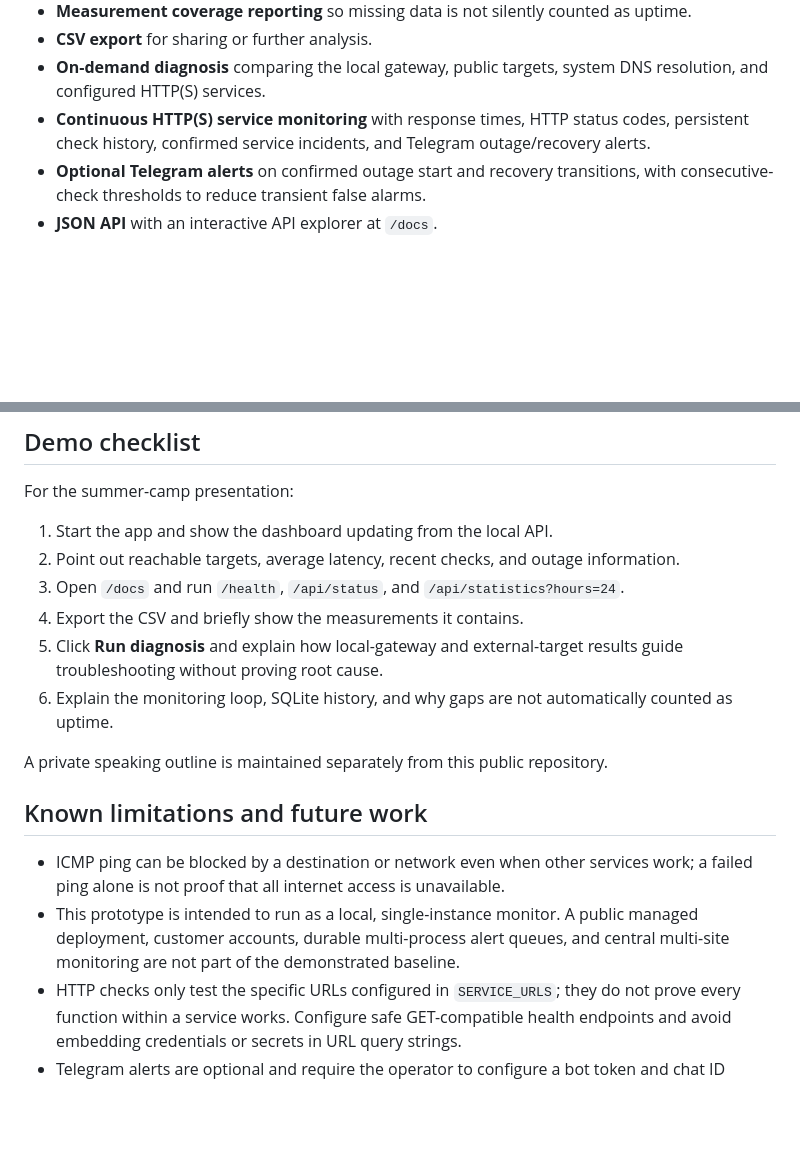
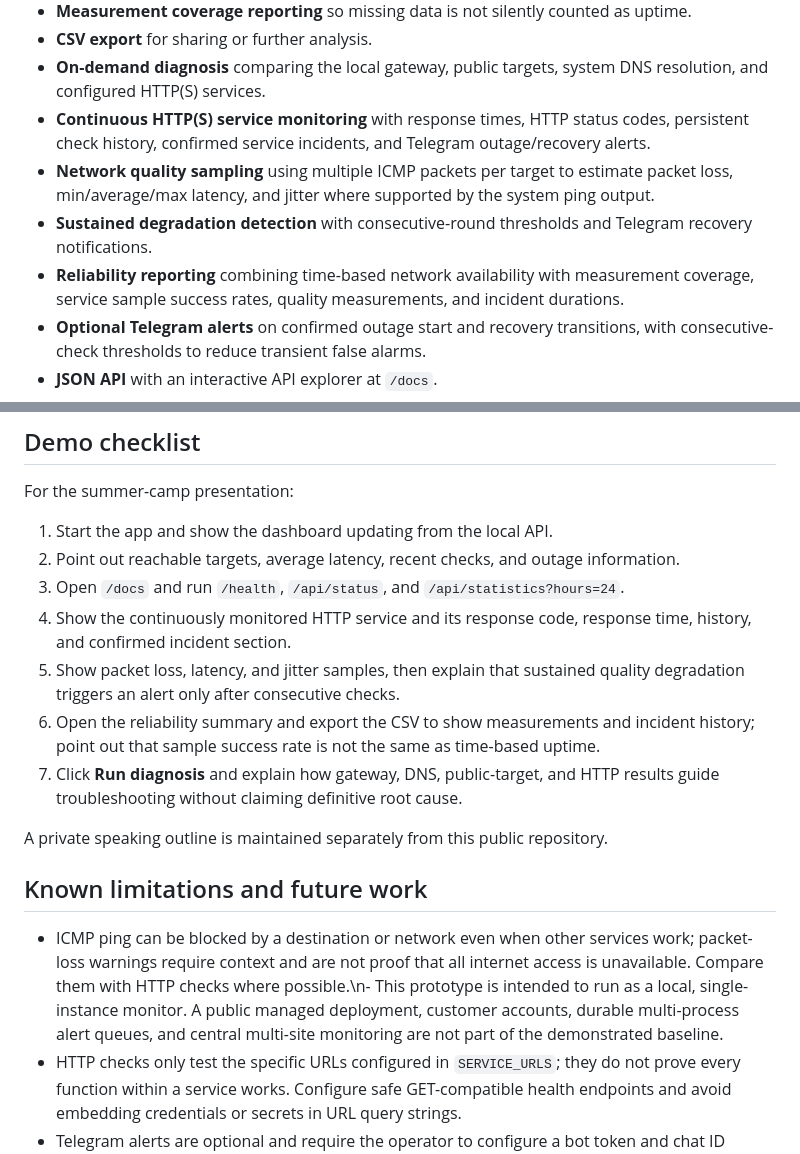
Before and after one commit to Ezra2121-et/ethionet-pulse, a Markdown page: README.md, 2 parts joined by grey strips. Drawn GitHub-style; blank space fills up the shorter version.

Commit message:
Document network quality monitoring and reliability reports

```diff
--- a/README.md
+++ b/README.md
@@ -22,6 +22,9 @@ Unstable connectivity can interrupt day-to-day work, but small organizations may
 - **CSV export** for sharing or further analysis.
 - **On-demand diagnosis** comparing the local gateway, public targets, system DNS resolution, and configured HTTP(S) services.
 - **Continuous HTTP(S) service monitoring** with response times, HTTP status codes, persistent check history, confirmed service incidents, and Telegram outage/recovery alerts.
+- **Network quality sampling** using multiple ICMP packets per target to estimate packet loss, min/average/max latency, and jitter where supported by the system ping output.
+- **Sustained degradation detection** with consecutive-round thresholds and Telegram recovery notifications.
+- **Reliability reporting** combining time-based network availability with measurement coverage, service sample success rates, quality measurements, and incident durations.
 - **Optional Telegram alerts** on confirmed outage start and recovery transitions, with consecutive-check thresholds to reduce transient false alarms.
 - **JSON API** with an interactive API explorer at `/docs`.
 - **Lightweight local deployment** with Python and a local database.
@@ -158,16 +161,16 @@ For the summer-camp presentation:
 1. Start the app and show the dashboard updating from the local API.
 2. Point out reachable targets, average latency, recent checks, and outage information.
 3. Open `/docs` and run `/health`, `/api/status`, and `/api/statistics?hours=24`.
-4. Export the CSV and briefly show the measurements it contains.
-5. Click **Run diagnosis** and explain how local-gateway and external-target results guide troubleshooting without proving root cause.
-6. Explain the monitoring loop, SQLite history, and why gaps are not automatically counted as uptime.
+4. Show the continuously monitored HTTP service and its response code, response time, history, and confirmed incident section.
+5. Show packet loss, latency, and jitter samples, then explain that sustained quality degradation triggers an alert only after consecutive checks.
+6. Open the reliability summary and export the CSV to show measurements and incident history; point out that sample success rate is not the same as time-based uptime.
+7. Click **Run diagnosis** and explain how gateway, DNS, public-target, and HTTP results guide troubleshooting without claiming definitive root cause.
 
 A private speaking outline is maintained separately from this public repository.
 
 ## Known limitations and future work
 
-- ICMP ping can be blocked by a destination or network even when other services work; a failed ping alone is not proof that all internet access is unavailable.
-- This prototype is intended to run as a local, single-instance monitor. A public managed deployment, customer accounts, durable multi-process alert queues, and central multi-site monitoring are not part of the demonstrated baseline.
+- ICMP ping can be blocked by a destination or network even when other services work; packet-loss warnings require context and are not proof that all internet access is unavailable. Compare them with HTTP checks where possible.\n- This prototype is intended to run as a local, single-instance monitor. A public managed deployment, customer accounts, durable multi-process alert queues, and central multi-site monitoring are not part of the demonstrated baseline.
 - HTTP checks only test the specific URLs configured in `SERVICE_URLS`; they do not prove every function within a service works. Configure safe GET-compatible health endpoints and avoid embedding credentials or secrets in URL query strings.
 - Telegram alerts are optional and require the operator to configure a bot token and chat ID locally.
 - Multi-site monitoring, customer accounts, a hosted service, and automatic root-cause detection remain future work.
```
